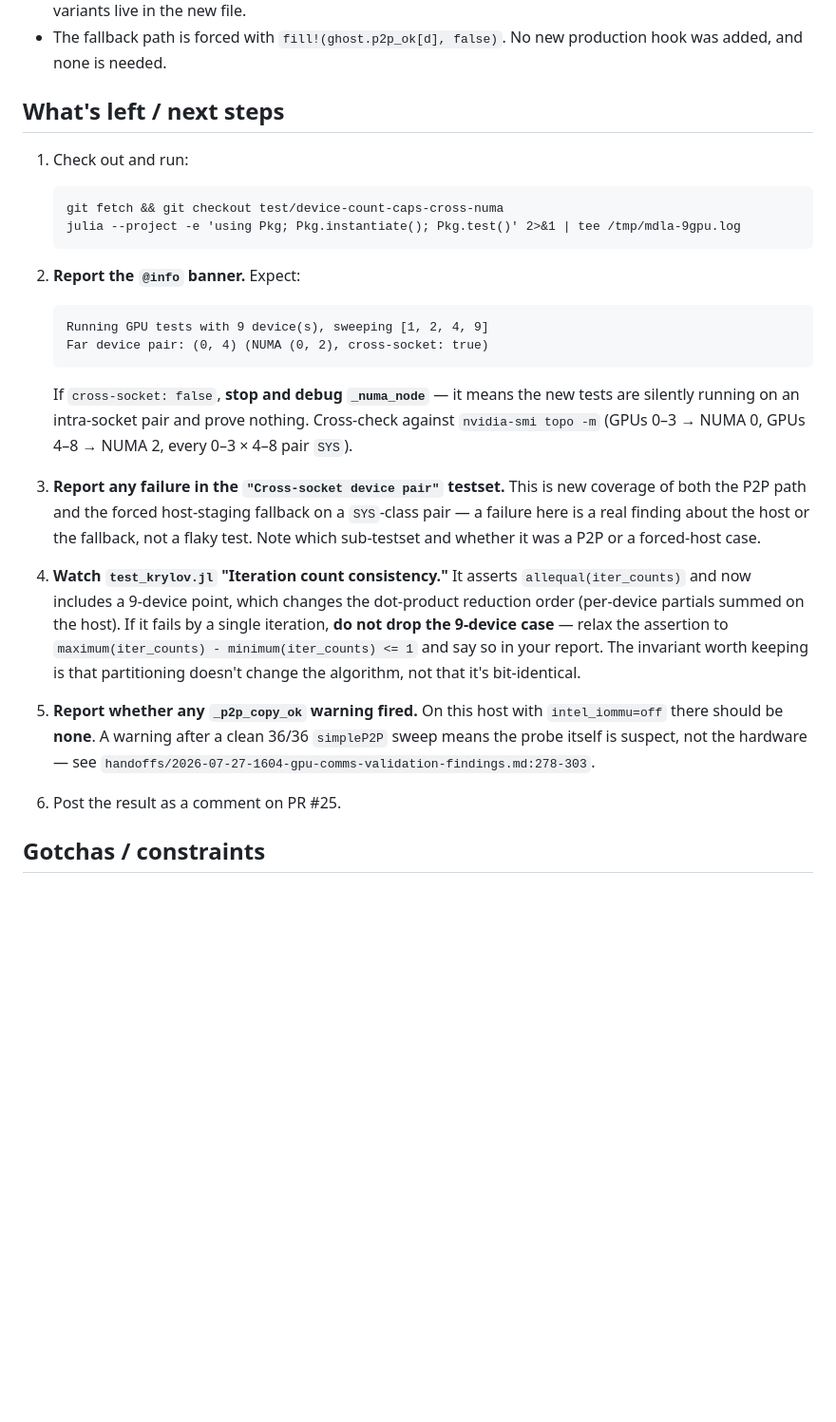
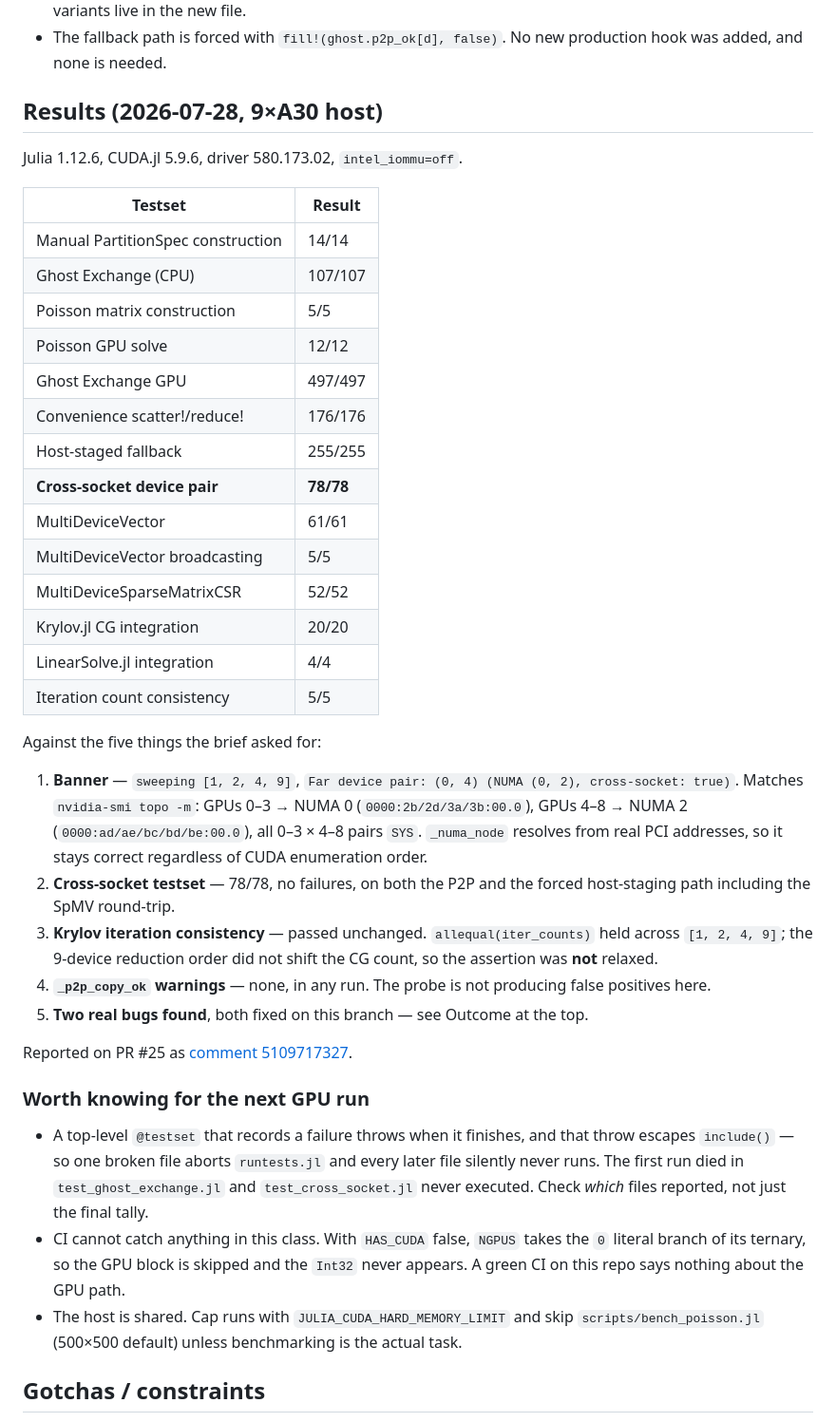
Before and after one commit to kylebeggs/MultiDeviceLinearAlgebra.jl, a Markdown page: handoffs/2026-07-28-1314-run-gpu-suite-for-pr25.md, the part around one of its changes. Shown at 95% size. GitHub-like rendering; blank space fills up the shorter version.

````diff
--- a/handoffs/2026-07-28-1314-run-gpu-suite-for-pr25.md
+++ b/handoffs/2026-07-28-1314-run-gpu-suite-for-pr25.md
@@ -68,47 +94,58 @@ Already settled — **do not relitigate**:
 - The fallback path is forced with `fill!(ghost.p2p_ok[d], false)`. No new
   production hook was added, and none is needed.
 
-## What's left / next steps
+## Results (2026-07-28, 9×A30 host)
 
-1. Check out and run:
+Julia 1.12.6, CUDA.jl 5.9.6, driver 580.173.02, `intel_iommu=off`.
 
-   ```
-   git fetch && git checkout test/device-count-caps-cross-numa
-   julia --project -e 'using Pkg; Pkg.instantiate(); Pkg.test()' 2>&1 | tee /tmp/mdla-9gpu.log
-   ```
+| Testset | Result |
+|---|---|
+| Manual PartitionSpec construction | 14/14 |
+| Ghost Exchange (CPU) | 107/107 |
+| Poisson matrix construction | 5/5 |
+| Poisson GPU solve | 12/12 |
+| Ghost Exchange GPU | 497/497 |
+| Convenience scatter!/reduce! | 176/176 |
+| Host-staged fallback | 255/255 |
+| **Cross-socket device pair** | **78/78** |
+| MultiDeviceVector | 61/61 |
+| MultiDeviceVector broadcasting | 5/5 |
+| MultiDeviceSparseMatrixCSR | 52/52 |
+| Krylov.jl CG integration | 20/20 |
+| LinearSolve.jl integration | 4/4 |
+| Iteration count consistency | 5/5 |
 
-2. **Report the `@info` banner.** Expect:
+Against the five things the brief asked for:
 
-   ```
-   Running GPU tests with 9 device(s), sweeping [1, 2, 4, 9]
-   Far device pair: (0, 4) (NUMA (0, 2), cross-socket: true)
-   ```
+1. **Banner** — `sweeping [1, 2, 4, 9]`, `Far device pair: (0, 4) (NUMA (0, 2),
+   cross-socket: true)`. Matches `nvidia-smi topo -m`: GPUs 0–3 → NUMA 0
+   (`0000:2b/2d/3a/3b:00.0`), GPUs 4–8 → NUMA 2 (`0000:ad/ae/bc/bd/be:00.0`), all
+   0–3 × 4–8 pairs `SYS`. `_numa_node` resolves from real PCI addresses, so it stays
+   correct regardless of CUDA enumeration order.
+2. **Cross-socket testset** — 78/78, no failures, on both the P2P and the forced
+   host-staging path including the SpMV round-trip.
+3. **Krylov iteration consistency** — passed unchanged. `allequal(iter_counts)` held
+   across `[1, 2, 4, 9]`; the 9-device reduction order did not shift the CG count, so
+   the assertion was **not** relaxed.
+4. **`_p2p_copy_ok` warnings** — none, in any run. The probe is not producing false
+   positives here.
+5. **Two real bugs found**, both fixed on this branch — see Outcome at the top.
 
-   If `cross-socket: false`, **stop and debug `_numa_node`** — it means the new
-   tests are silently running on an intra-socket pair and prove nothing. Cross-check
-   against `nvidia-smi topo -m` (GPUs 0–3 → NUMA 0, GPUs 4–8 → NUMA 2, every 0–3 ×
-   4–8 pair `SYS`).
+Reported on PR #25 as
+[comment 5109717327](https://github.com/kylebeggs/MultiDeviceLinearAlgebra.jl/pull/25#issuecomment-5109717327).
 
-3. **Report any failure in the `"Cross-socket device pair"` testset.** This is new
-   coverage of both the P2P path and the forced host-staging fallback on a
-   `SYS`-class pair — a failure here is a real finding about the host or the
-   fallback, not a flaky test. Note which sub-testset and whether it was a P2P or
-   a forced-host case.
+### Worth knowing for the next GPU run
 
-4. **Watch `test_krylov.jl` "Iteration count consistency."** It asserts
-   `allequal(iter_counts)` and now includes a 9-device point, which changes the
-   dot-product reduction order (per-device partials summed on the host). If it
-   fails by a single iteration, **do not drop the 9-device case** — relax the
-   assertion to `maximum(iter_counts) - minimum(iter_counts) <= 1` and say so in
-   your report. The invariant worth keeping is that partitioning doesn't change
-   the algorithm, not that it's bit-identical.
-
-5. **Report whether any `_p2p_copy_ok` warning fired.** On this host with
-   `intel_iommu=off` there should be **none**. A warning after a clean 36/36
-   `simpleP2P` sweep means the probe itself is suspect, not the hardware — see
-   `handoffs/2026-07-27-1604-gpu-comms-validation-findings.md:278-303`.
-
-6. Post the result as a comment on PR #25.
+- A top-level `@testset` that records a failure throws when it finishes, and that
+  throw escapes `include()` — so one broken file aborts `runtests.jl` and every later
+  file silently never runs. The first run died in `test_ghost_exchange.jl` and
+  `test_cross_socket.jl` never executed. Check *which* files reported, not just the
+  final tally.
+- CI cannot catch anything in this class. With `HAS_CUDA` false, `NGPUS` takes the `0`
+  literal branch of its ternary, so the GPU block is skipped and the `Int32` never
+  appears. A green CI on this repo says nothing about the GPU path.
+- The host is shared. Cap runs with `JULIA_CUDA_HARD_MEMORY_LIMIT` and skip
+  `scripts/bench_poisson.jl` (500×500 default) unless benchmarking is the actual task.
 
 ## Gotchas / constraints
 
````
Also changed, not shown: other parts of handoffs/2026-07-28-1314-run-gpu-suite-for-pr25.md (+41 -15 lines).
